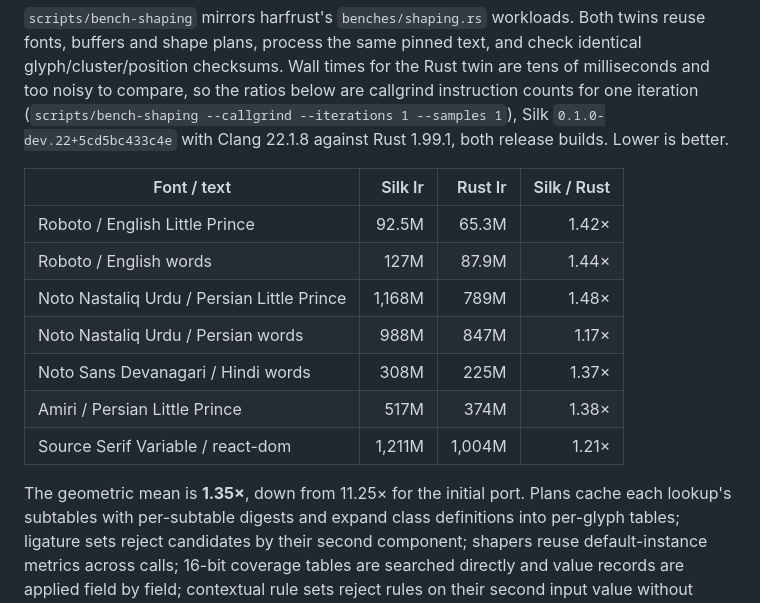
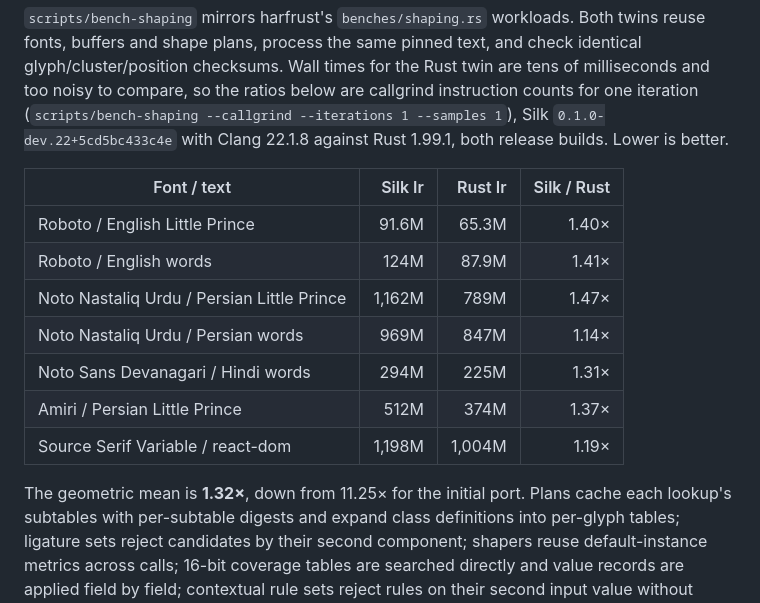
Before and after one commit to julia-script/read-fonts, a Markdown page: harfrust/README.md, the part around the change. GitHub-like rendering.

Commit message:
Re-bench the harfrust README table

```diff
--- a/harfrust/README.md
+++ b/harfrust/README.md
@@ -143,15 +143,15 @@ builds. Lower is better.
 
 | Font / text | Silk Ir | Rust Ir | Silk / Rust |
 | --- | ---: | ---: | ---: |
-| Roboto / English Little Prince | 92.5M | 65.3M | 1.42× |
-| Roboto / English words | 127M | 87.9M | 1.44× |
-| Noto Nastaliq Urdu / Persian Little Prince | 1,168M | 789M | 1.48× |
-| Noto Nastaliq Urdu / Persian words | 988M | 847M | 1.17× |
-| Noto Sans Devanagari / Hindi words | 308M | 225M | 1.37× |
-| Amiri / Persian Little Prince | 517M | 374M | 1.38× |
-| Source Serif Variable / react-dom | 1,211M | 1,004M | 1.21× |
+| Roboto / English Little Prince | 91.6M | 65.3M | 1.40× |
+| Roboto / English words | 124M | 87.9M | 1.41× |
+| Noto Nastaliq Urdu / Persian Little Prince | 1,162M | 789M | 1.47× |
+| Noto Nastaliq Urdu / Persian words | 969M | 847M | 1.14× |
+| Noto Sans Devanagari / Hindi words | 294M | 225M | 1.31× |
+| Amiri / Persian Little Prince | 512M | 374M | 1.37× |
+| Source Serif Variable / react-dom | 1,198M | 1,004M | 1.19× |
 
-The geometric mean is **1.35×**, down from 11.25× for the initial port. Plans
+The geometric mean is **1.32×**, down from 11.25× for the initial port. Plans
 cache each lookup's subtables with per-subtable digests and expand class
 definitions into per-glyph tables; ligature sets reject candidates by their
 second component; shapers reuse default-instance metrics across calls; 16-bit
```
